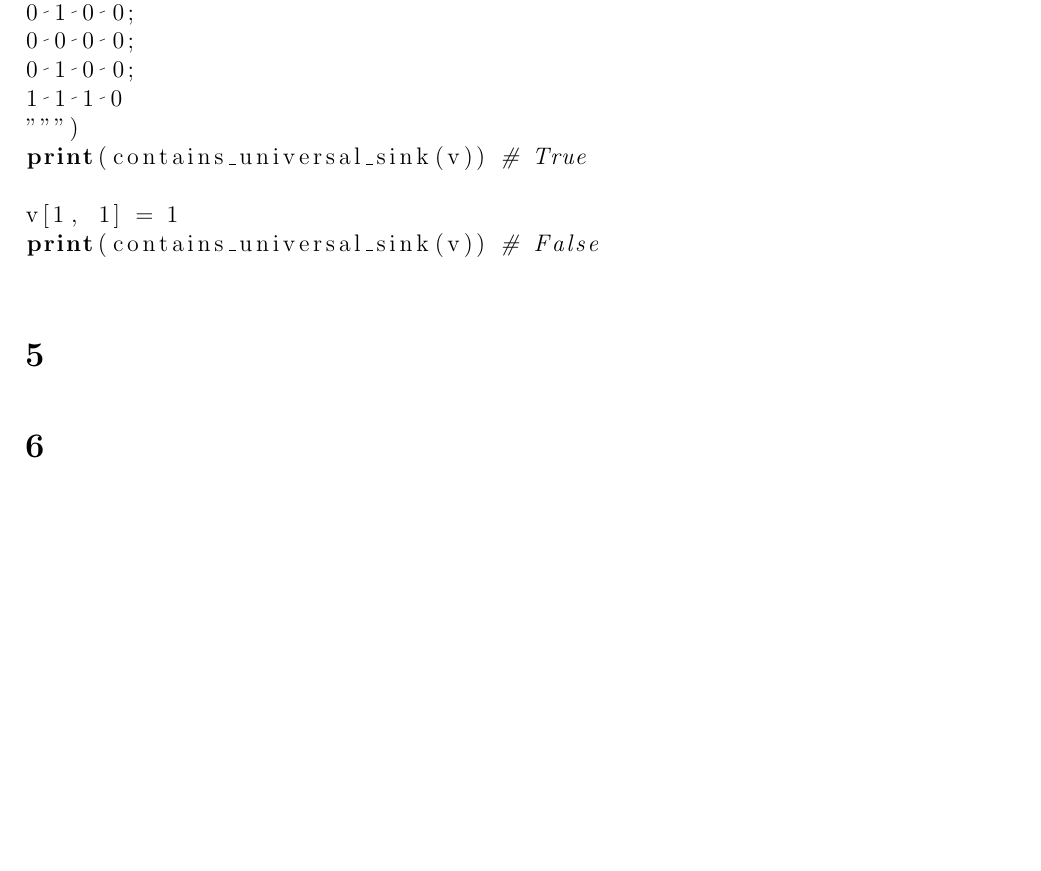
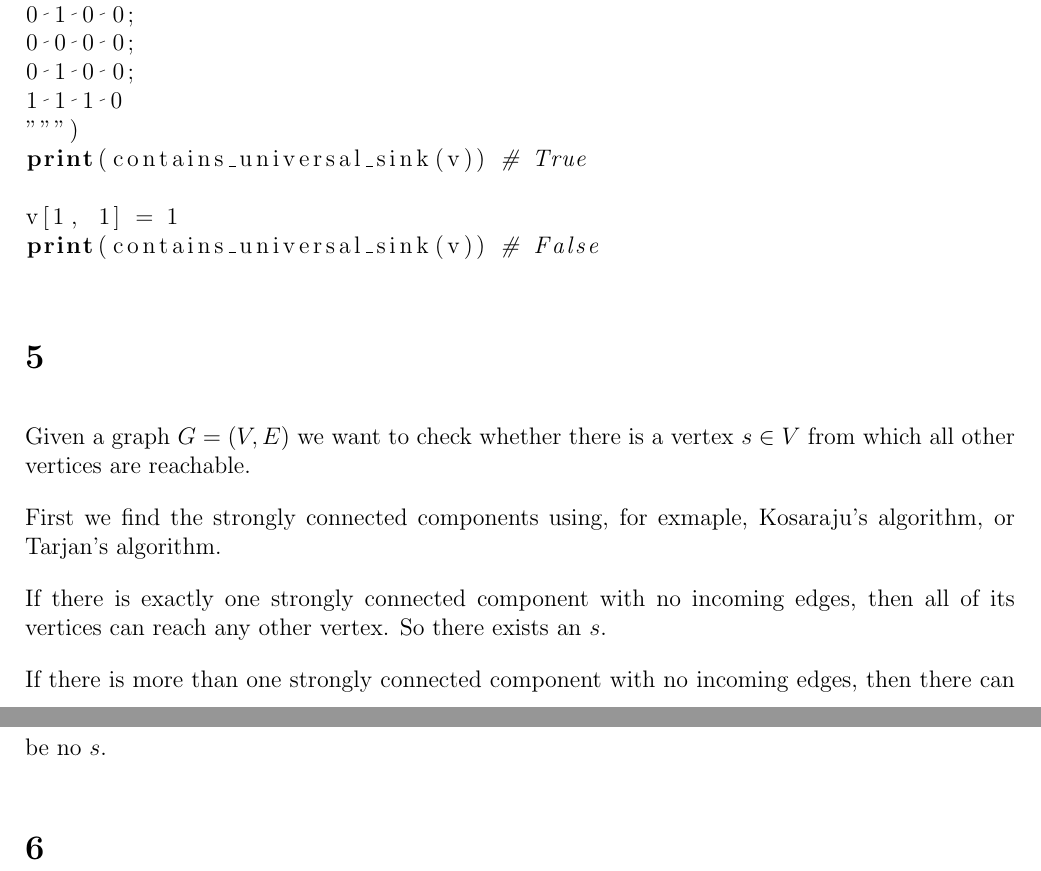
Before and after one commit to deKronkelers/NWI-IBC027_assignment3, a LaTeX document (answers/assigment3_s4549775_s4329872.tex): part of page 7 of 7 before the commit and two parts of pages 7 and 8 of 8 after it, the two joined at a grey line, cut so that both start at the same text, the shorter picture padded with empty space. Compiled offline with pdfLaTeX.

Commit message:
Add an answer to question 5.

```diff
--- a/answers/assigment3_s4549775_s4329872.tex
+++ b/answers/assigment3_s4549775_s4329872.tex
@@ -408,6 +408,14 @@ print(contains_universal_sink(v)) # False
 \end{lstlisting}
 
 \section{} %5
+Given a graph $G = (V, E)$ we want to check whether there is a vertex $s \in V$ from which all other vertices are reachable.
+
+First we find the strongly connected components using, for exmaple, Kosaraju's algorithm, or Tarjan's algorithm.
+
+If there is exactly one strongly connected component with no incoming edges, then all of its vertices can reach any other vertex. So there exists an $s$.
+
+If there is more than one strongly connected component with no incoming edges, then there can be no $s$.
+
 \section{} %6
 
 \end{document}
```
